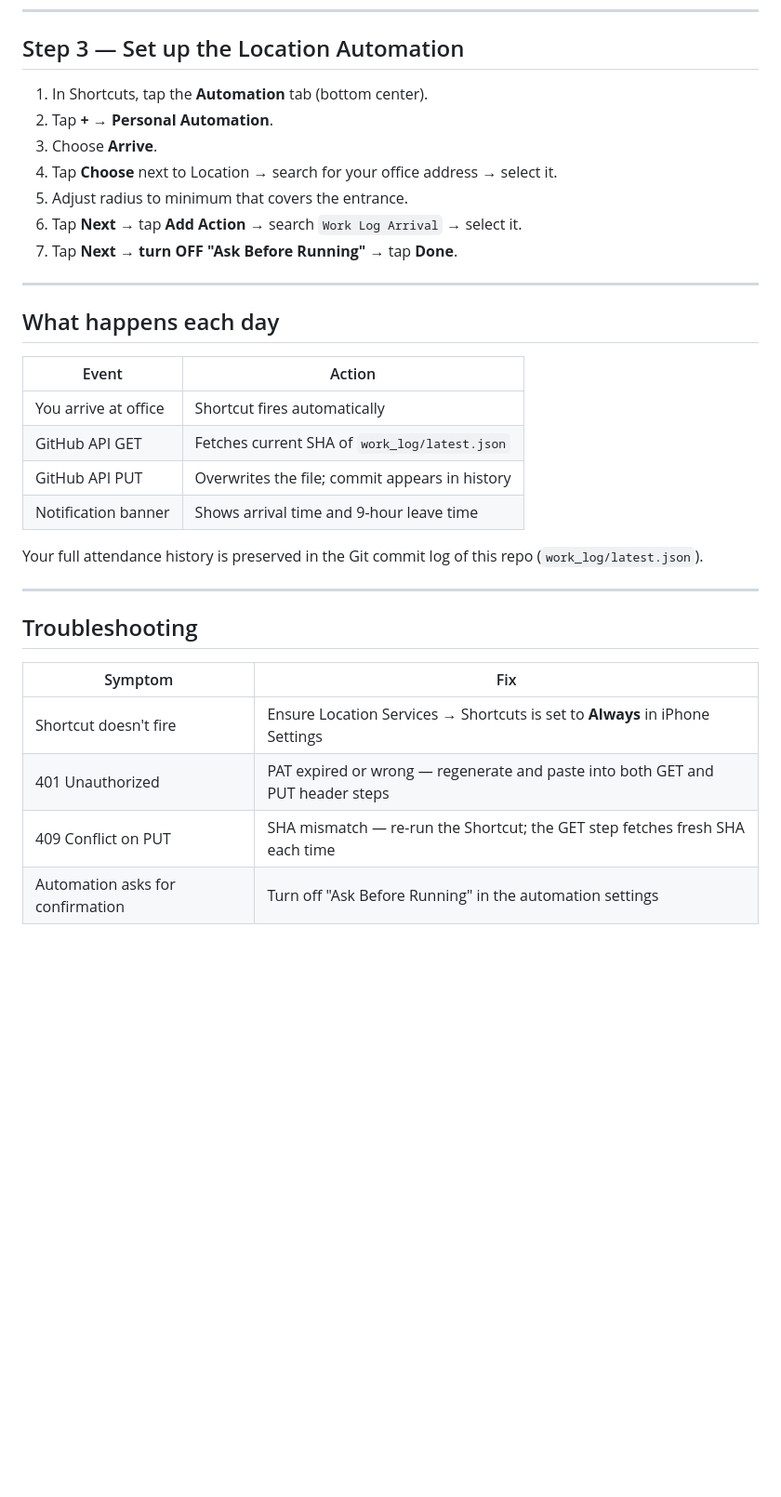
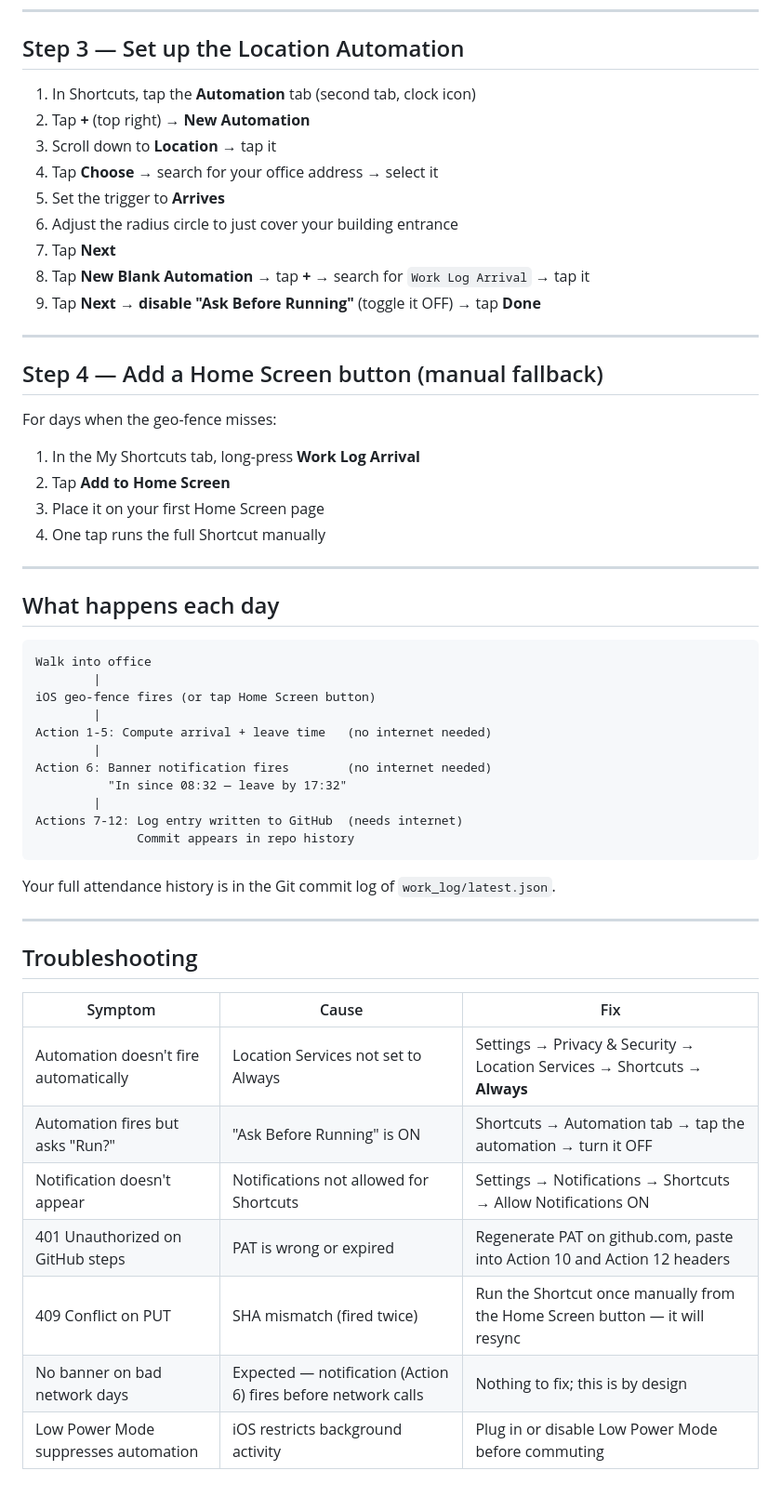
Before and after one commit to cwinter1/automation, a Markdown page: SHORTCUT_SETUP.md, the part around one of its changes. Shown at 93% size. Rendered like a GitHub page; blank space fills up the shorter version.

````diff
--- a/SHORTCUT_SETUP.md
+++ b/SHORTCUT_SETUP.md
@@ -112,34 +207,57 @@ Add these actions **in order**:
 
 ## Step 3 — Set up the Location Automation
 
-1. In Shortcuts, tap the **Automation** tab (bottom center).
-2. Tap **+** → **Personal Automation**.
-3. Choose **Arrive**.
-4. Tap **Choose** next to Location → search for your office address → select it.
-5. Adjust radius to minimum that covers the entrance.
-6. Tap **Next** → tap **Add Action** → search `Work Log Arrival` → select it.
-7. Tap **Next** → **turn OFF "Ask Before Running"** → tap **Done**.
+1. In Shortcuts, tap the **Automation** tab (second tab, clock icon)
+2. Tap **+** (top right) → **New Automation**
+3. Scroll down to **Location** → tap it
+4. Tap **Choose** → search for your office address → select it
+5. Set the trigger to **Arrives**
+6. Adjust the radius circle to just cover your building entrance
+7. Tap **Next**
+8. Tap **New Blank Automation** → tap **+** → search for `Work Log Arrival` → tap it
+9. Tap **Next** → **disable "Ask Before Running"** (toggle it OFF) → tap **Done**
+
+---
+
+## Step 4 — Add a Home Screen button (manual fallback)
+
+For days when the geo-fence misses:
+
+1. In the My Shortcuts tab, long-press **Work Log Arrival**
+2. Tap **Add to Home Screen**
+3. Place it on your first Home Screen page
+4. One tap runs the full Shortcut manually
 
 ---
 
 ## What happens each day
 
-| Event | Action |
-|---|---|
-| You arrive at office | Shortcut fires automatically |
-| GitHub API GET | Fetches current SHA of `work_log/latest.json` |
-| GitHub API PUT | Overwrites the file; commit appears in history |
-| Notification banner | Shows arrival time and 9-hour leave time |
+```
+Walk into office
+        |
+iOS geo-fence fires (or tap Home Screen button)
+        |
+Action 1-5: Compute arrival + leave time   (no internet needed)
+        |
+Action 6: Banner notification fires        (no internet needed)
+          "In since 08:32 — leave by 17:32"
+        |
+Actions 7-12: Log entry written to GitHub  (needs internet)
+              Commit appears in repo history
+```
 
-Your full attendance history is preserved in the Git commit log of this repo (`work_log/latest.json`).
+Your full attendance history is in the Git commit log of `work_log/latest.json`.
 
 ---
 
 ## Troubleshooting
 
-| Symptom | Fix |
-|---|---|
-| Shortcut doesn't fire | Ensure Location Services → Shortcuts is set to **Always** in iPhone Settings |
-| 401 Unauthorized | PAT expired or wrong — regenerate and paste into both GET and PUT header steps |
-| 409 Conflict on PUT | SHA mismatch — re-run the Shortcut; the GET step fetches fresh SHA each time |
-| Automation asks for confirmation | Turn off "Ask Before Running" in the automation settings |
+| Symptom | Cause | Fix |
+|---|---|---|
+| Automation doesn't fire automatically | Location Services not set to Always | Settings → Privacy & Security → Location Services → Shortcuts → **Always** |
+| Automation fires but asks "Run?" | "Ask Before Running" is ON | Shortcuts → Automation tab → tap the automation → turn it OFF |
+| Notification doesn't appear | Notifications not allowed for Shortcuts | Settings → Notifications → Shortcuts → Allow Notifications ON |
+| 401 Unauthorized on GitHub steps | PAT is wrong or expired | Regenerate PAT on github.com, paste into Action 10 and Action 12 headers |
+| 409 Conflict on PUT | SHA mismatch (fired twice) | Run the Shortcut once manually from the Home Screen button — it will resync |
+| No banner on bad network days | Expected — notification (Action 6) fires before network calls | Nothing to fix; this is by design |
+| Low Power Mode suppresses automation | iOS restricts background activity | Plug in or disable Low Power Mode before commuting |
````
Also changed, not shown: other parts of SHORTCUT_SETUP.md (+181 -86 lines).
